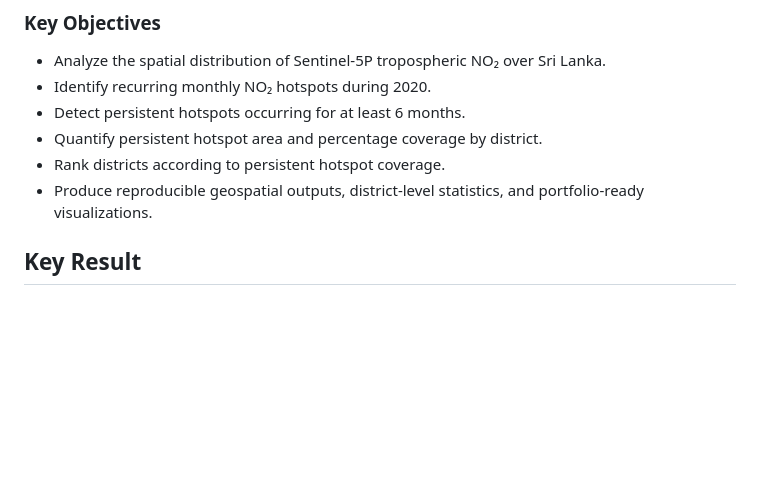
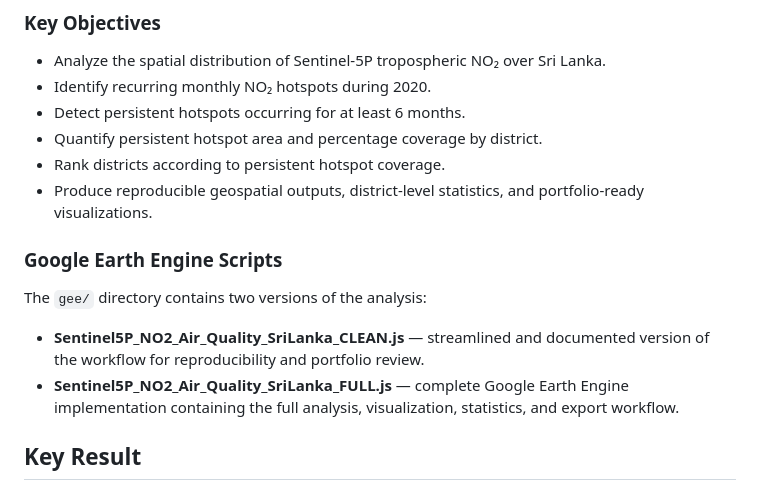
Before and after one commit to Gowsiga-45/Sri-Lanka-NO2-EO-Intelligence-Analysis, a Markdown page: README.md, the part around the change. GitHub-like rendering; blank space fills up the shorter version.

```diff
--- a/README.md
+++ b/README.md
@@ -17,6 +17,13 @@ The analysis focuses on identifying persistent NO₂ hotspot patterns during 202
 - Quantify persistent hotspot area and percentage coverage by district.
 - Rank districts according to persistent hotspot coverage.
 - Produce reproducible geospatial outputs, district-level statistics, and portfolio-ready visualizations.
+
+### Google Earth Engine Scripts
+
+The `gee/` directory contains two versions of the analysis:
+
+- **Sentinel5P_NO2_Air_Quality_SriLanka_CLEAN.js** — streamlined and documented version of the workflow for reproducibility and portfolio review.
+- **Sentinel5P_NO2_Air_Quality_SriLanka_FULL.js** — complete Google Earth Engine implementation containing the full analysis, visualization, statistics, and export workflow.
 
 ## Key Result
 
```
